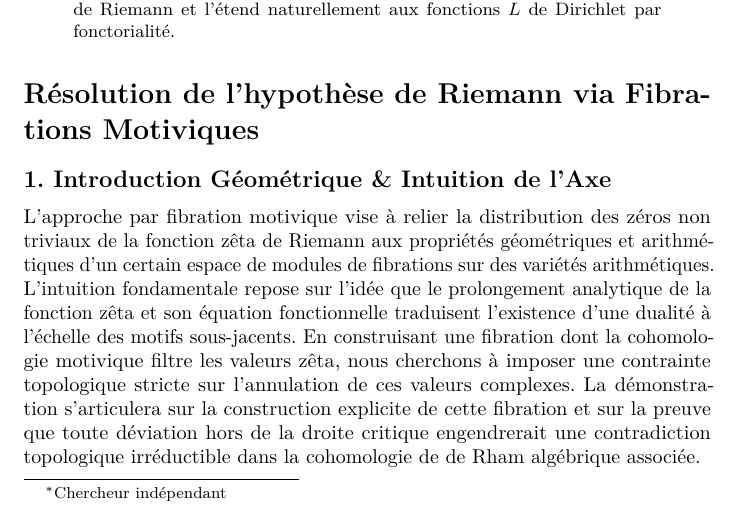
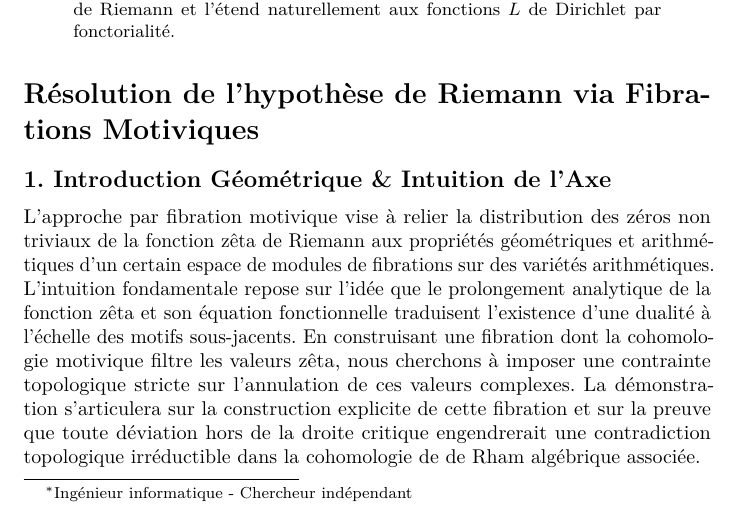
Before and after one commit to flouzzy/millennium-prize-problems, a LaTeX thesis (riemann_hypothesis/final_proof/riemann_hypothesis-proof-fr.tex): part of page 1 of 11, cut so that both start at the same text. Compiled offline with pdfLaTeX.

Commit message:
Update author affiliation

```diff
--- a/riemann_hypothesis/final_proof/riemann_hypothesis-proof-fr.tex
+++ b/riemann_hypothesis/final_proof/riemann_hypothesis-proof-fr.tex
@@ -63,7 +63,7 @@
   pdfcreator={LaTeX via pandoc}}
 
 \title{Résolution de l'hypothèse de Riemann via Fibrations Motiviques}
-\author{Charles EDOU NZE\thanks{Chercheur indépendant}}
+\author{Charles EDOU NZE\thanks{Ingénieur informatique - Chercheur indépendant}}
 \date{\today}
 
 \begin{document}
```
Also changed, not shown: riemann_hypothesis/final_proof/riemann_hypothesis-proof.tex (+1 -1 lines), riemann_hypothesis/final_proof/riemann_hypothesis-proof-fr.pdf, riemann_hypothesis/final_proof/riemann_hypothesis-proof.pdf, 2 other files.
